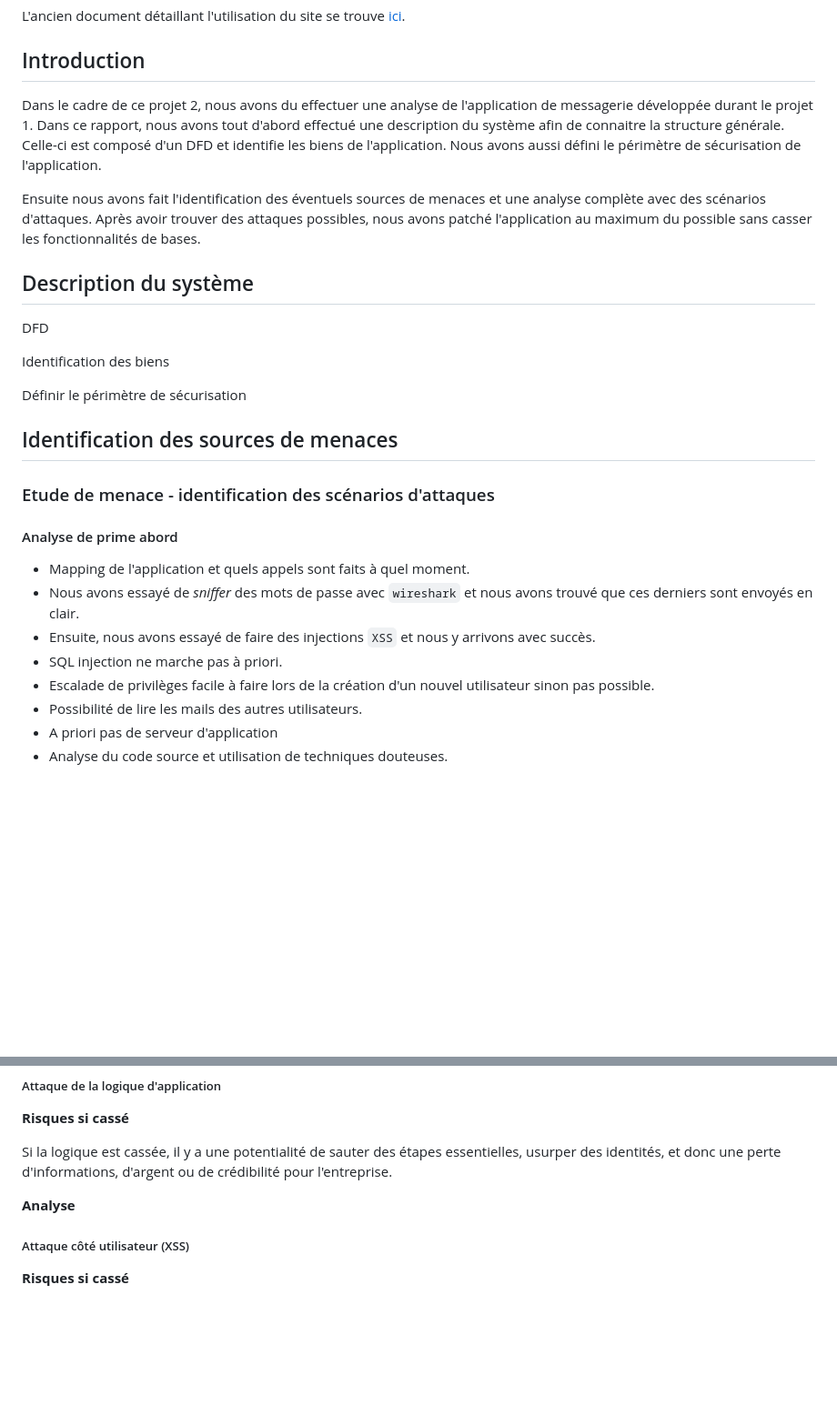
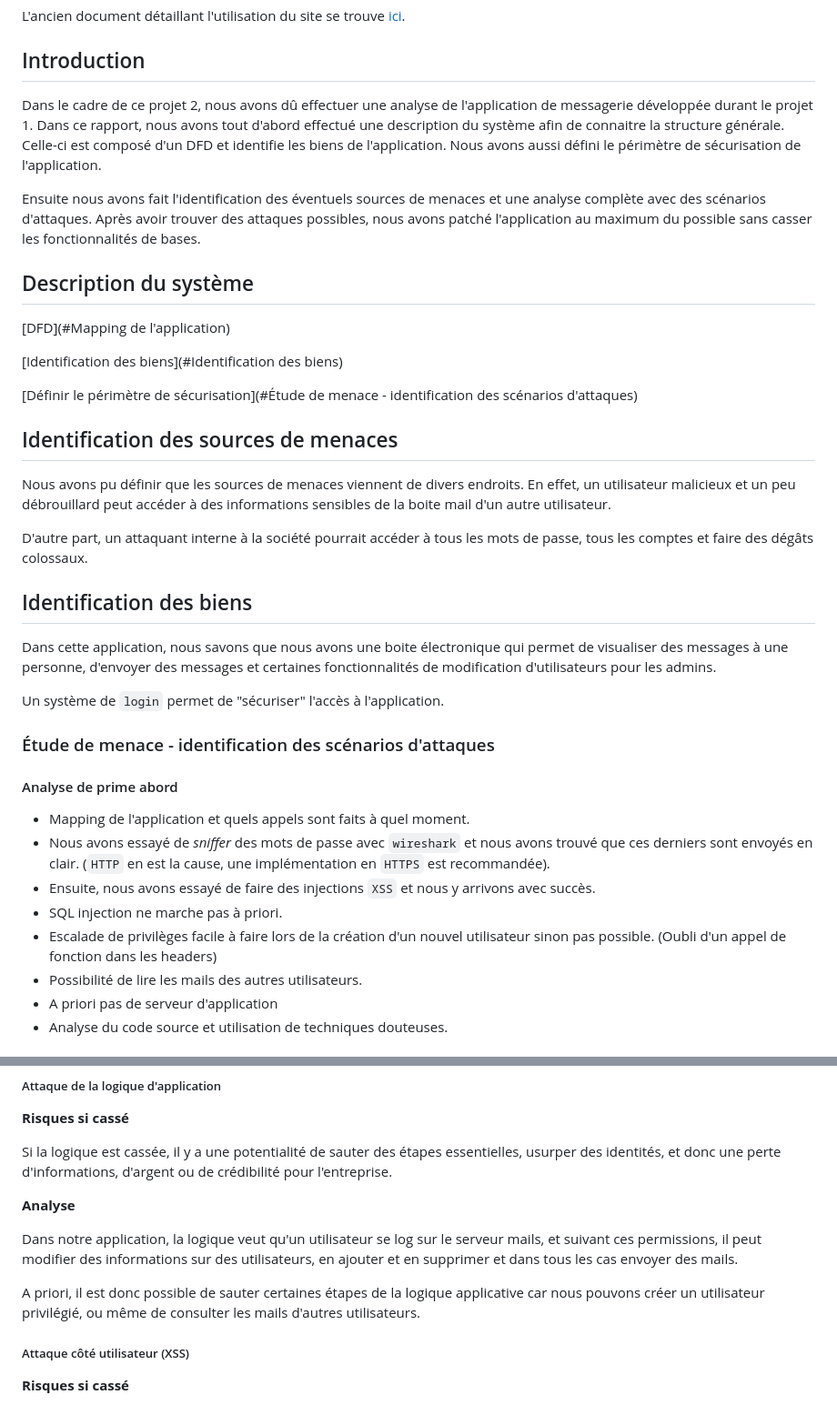
Before and after one commit to jerozerbib/STI_Project, a Markdown page: README.md, 2 parts joined by grey strips. Shown: that part at 91% size. Rendered like a GitHub page; blank space fills up the shorter version.

```diff
--- a/README.md
+++ b/README.md
@@ -10,33 +10,39 @@ L'ancien document détaillant l'utilisation du site se trouve [ici](./docs/old_R
 
 ## Introduction
 
-Dans le cadre de ce projet 2, nous avons du effectuer une analyse de l'application de messagerie développée durant le projet 1. Dans ce rapport, nous avons tout d'abord effectué une description du système afin de connaitre la structure générale. Celle-ci est composé d'un DFD et identifie les biens de l'application. Nous avons aussi défini le périmètre de sécurisation de l'application.
+Dans le cadre de ce projet 2, nous avons dû effectuer une analyse de l'application de messagerie développée durant le projet 1. Dans ce rapport, nous avons tout d'abord effectué une description du système afin de connaitre la structure générale. Celle-ci est composé d'un DFD et identifie les biens de l'application. Nous avons aussi défini le périmètre de sécurisation de l'application.
 
 Ensuite nous avons fait l'identification des éventuels sources de menaces et une analyse complète avec des scénarios d'attaques. Après avoir trouver des attaques possibles, nous avons patché l'application au maximum du possible sans casser les fonctionnalités de bases.
 
 ## Description du système
 
-DFD
+[DFD](#Mapping de l'application)
 
-Identification des biens
+[Identification des biens](#Identification des biens)
 
-Définir le périmètre de sécurisation
+[Définir le périmètre de sécurisation](#Étude de menace - identification des scénarios d'attaques)
 
 ## Identification des sources de menaces
 
+Nous avons pu définir que les sources de menaces viennent de divers endroits. En effet, un utilisateur malicieux et un peu débrouillard peut accéder à des informations sensibles de la boite mail d'un autre utilisateur.
 
+D'autre part, un attaquant interne à la société pourrait accéder à tous les mots de passe, tous les comptes et faire des dégâts colossaux.
 
+## Identification des biens
 
+Dans cette application, nous savons que nous avons une boite électronique qui permet de visualiser des messages à une personne, d'envoyer des messages et certaines fonctionnalités de modification d'utilisateurs pour les admins.
 
-### Etude de menace - identification des scénarios d'attaques
+Un système de `login` permet de "sécuriser" l'accès à l'application.
+
+### Étude de menace - identification des scénarios d'attaques
 
 #### Analyse de prime abord
 
 - Mapping de l'application et quels appels sont faits à quel moment.
-- Nous avons essayé de *sniffer* des mots de passe avec `wireshark` et nous avons trouvé que ces derniers sont envoyés en clair.
+- Nous avons essayé de *sniffer* des mots de passe avec `wireshark` et nous avons trouvé que ces derniers sont envoyés en clair. (`HTTP`  en est la cause, une implémentation en `HTTPS` est recommandée).
 - Ensuite, nous avons essayé de faire des injections `XSS` et nous y arrivons avec succès.
 - SQL injection ne marche pas à priori.
-- Escalade de privilèges facile à faire lors de la création d'un nouvel utilisateur sinon pas possible.
+- Escalade de privilèges facile à faire lors de la création d'un nouvel utilisateur sinon pas possible. (Oubli d'un appel de fonction dans les headers)
 - Possibilité de lire les mails des autres utilisateurs.
 - A priori pas de serveur d'application
 - Analyse du code source et utilisation de techniques douteuses.
@@ -136,6 +154,10 @@ Dans le cas d'une vulnérabilité dans la conception de la base de données, un
 Si la logique est cassée, il y a une potentialité de sauter des étapes essentielles, usurper des identités, et donc une perte d'informations, d'argent ou de crédibilité pour l'entreprise.
 
 **Analyse**
+
+Dans notre application, la logique veut qu'un utilisateur se log sur le serveur mails, et suivant ces permissions, il peut modifier des informations sur des utilisateurs, en ajouter et en supprimer et dans tous les cas envoyer des mails.
+
+A priori, il est donc possible de sauter certaines étapes de la logique applicative car nous pouvons créer un utilisateur privilégié, ou même de consulter les mails d'autres utilisateurs.
 
 ##### Attaque côté utilisateur (XSS)
 
```
Also changed, not shown: other parts of README.md (+14 -4 lines), assets/img/Burp_intercept.png (added), 1 other file.
